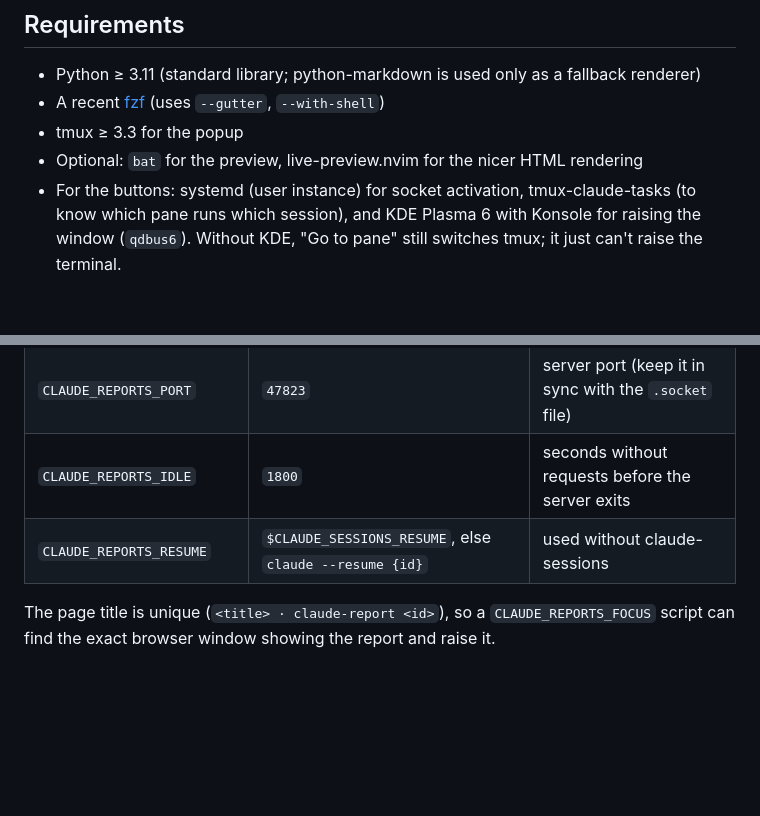
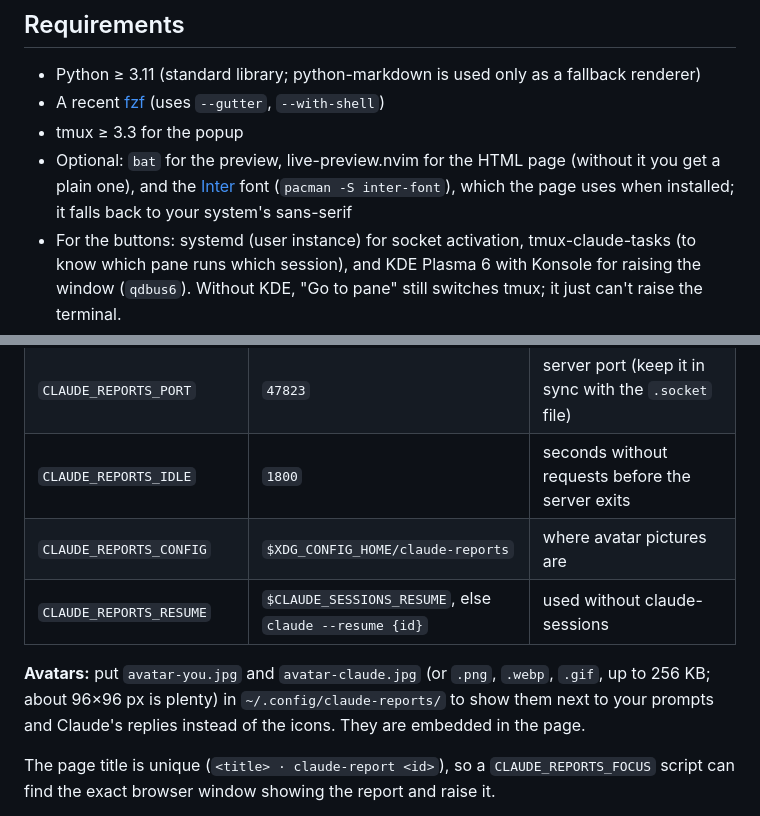
Before and after one commit to dodokr/tmux-claude-reports, a Markdown page: README.md, 2 parts joined by grey strips. GitHub-like rendering; blank space fills up the shorter version.

```diff
--- a/README.md
+++ b/README.md
@@ -78,7 +83,9 @@ can stay open or not: when you are done with it, `/exit` frees its RAM and the r
 - Python ≥ 3.11 (standard library; python-markdown is used only as a fallback renderer)
 - A recent [fzf](https://github.com/junegunn/fzf) (uses `--gutter`, `--with-shell`)
 - tmux ≥ 3.3 for the popup
-- Optional: `bat` for the preview, live-preview.nvim for the nicer HTML rendering
+- Optional: `bat` for the preview, live-preview.nvim for the HTML page (without it you get a
+  plain one), and the [Inter](https://rsms.me/inter/) font (`pacman -S inter-font`), which the
+  page uses when installed; it falls back to your system's sans-serif
 - For the buttons: systemd (user instance) for socket activation, tmux-claude-tasks (to know
   which pane runs which session), and KDE Plasma 6 with Konsole for raising the window (`qdbus6`).
   Without KDE, "Go to pane" still switches tmux; it just can't raise the terminal.
@@ -160,7 +167,12 @@ and no others. It makes no network requests. If you change the port, change it i
 | `CLAUDE_REPORTS_ASSETS` | live-preview.nvim's `static/` (lazy.nvim path) | markdown-it assets |
 | `CLAUDE_REPORTS_PORT` | `47823` | server port (keep it in sync with the `.socket` file) |
 | `CLAUDE_REPORTS_IDLE` | `1800` | seconds without requests before the server exits |
+| `CLAUDE_REPORTS_CONFIG` | `$XDG_CONFIG_HOME/claude-reports` | where avatar pictures are |
 | `CLAUDE_REPORTS_RESUME` | `$CLAUDE_SESSIONS_RESUME`, else `claude --resume {id}` | used without claude-sessions |
+
+**Avatars:** put `avatar-you.jpg` and `avatar-claude.jpg` (or `.png`, `.webp`, `.gif`, up to
+256 KB; about 96×96 px is plenty) in `~/.config/claude-reports/` to show them next to your
+prompts and Claude's replies instead of the icons. They are embedded in the page.
 
 The page title is unique (`<title> · claude-report <id>`), so a `CLAUDE_REPORTS_FOCUS` script can
 find the exact browser window showing the report and raise it.
```
Also changed, not shown: other parts of README.md (+8 -3 lines), docs/page.png, 2 other files.
